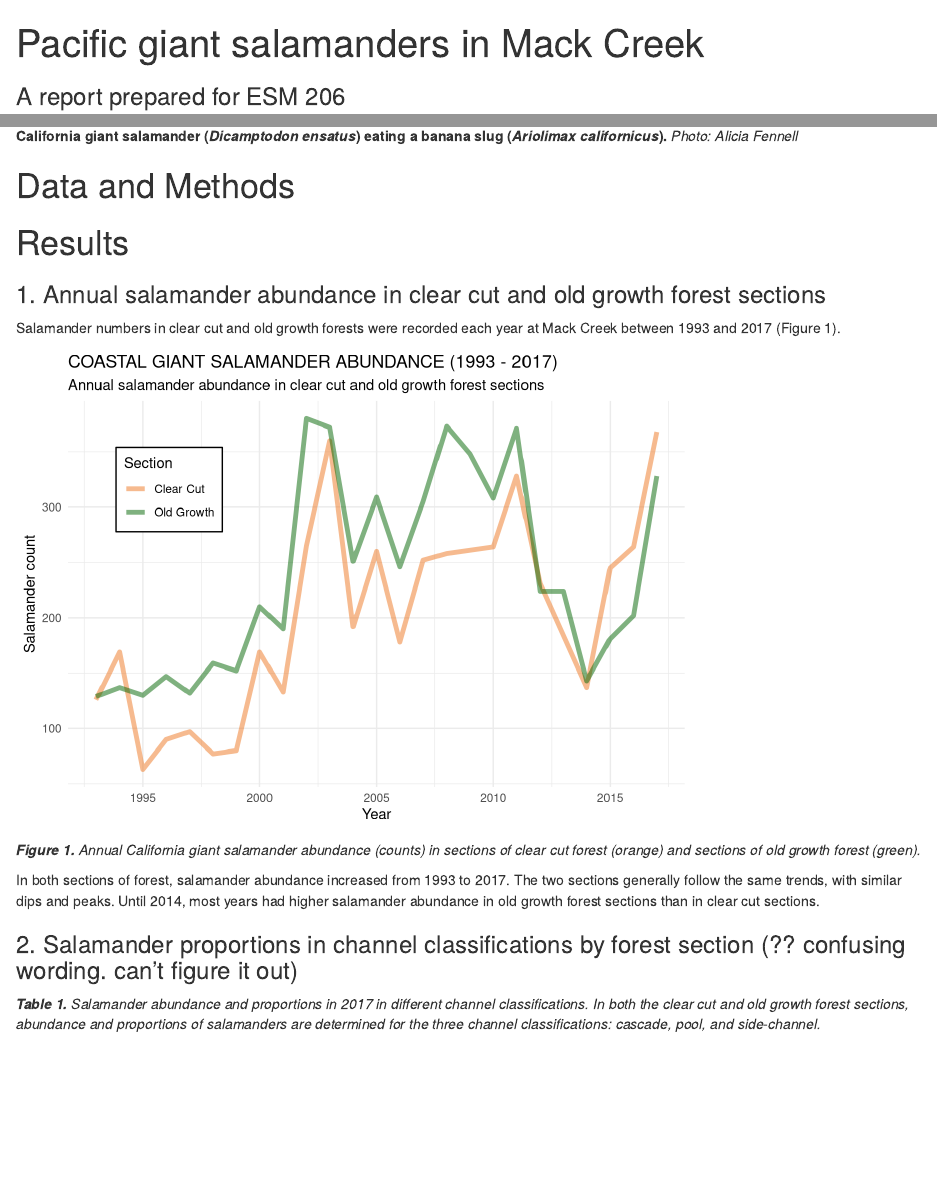
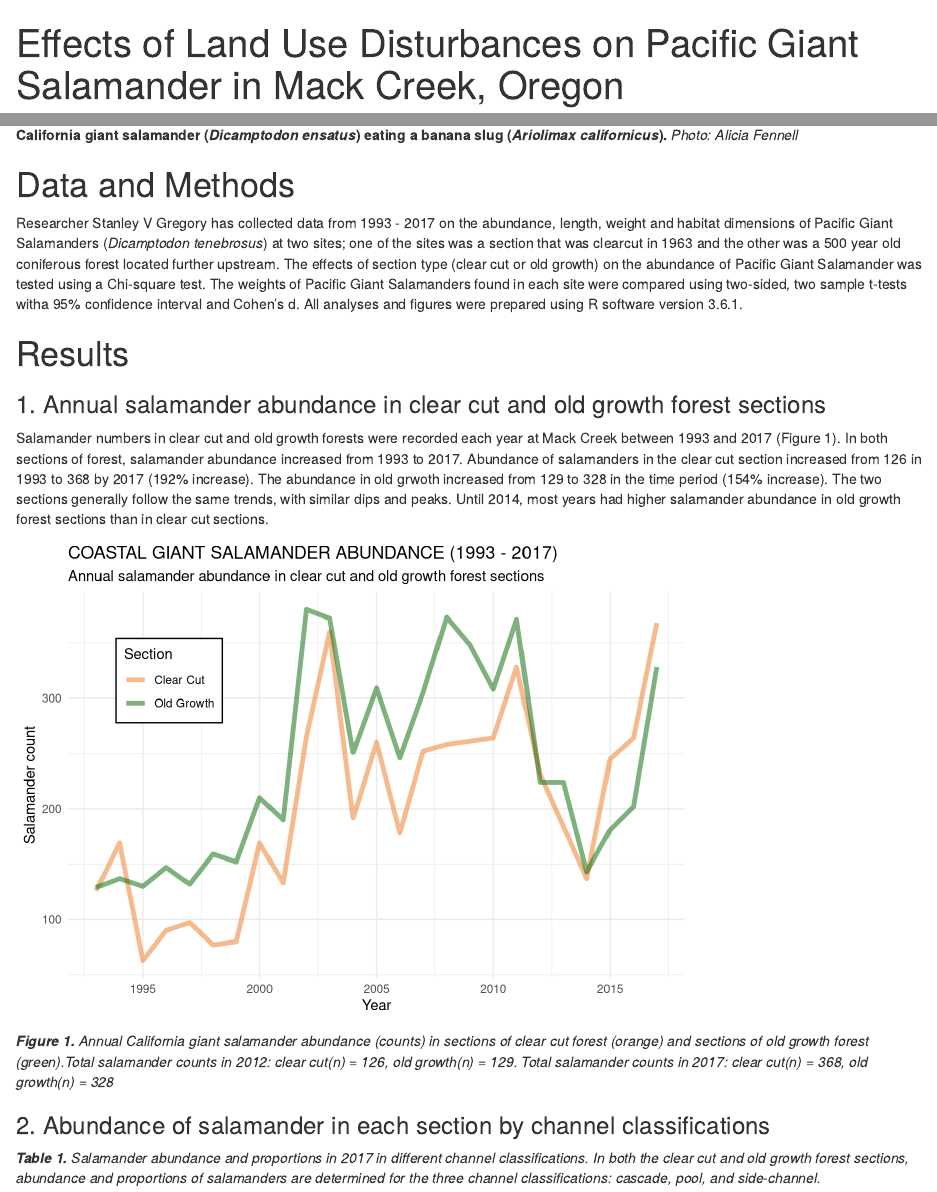
Before and after one commit to ramrhodes/esm206_a5_RRAF, an R Markdown document (esm206_a5_RRAF.Rmd): the page in a window 1100 px wide, from its top, and a second part further down, joined at a grey line. Rendered offline with R 4.5, knitr and Pandoc, with nearby package versions; code that draws random numbers runs with fixed seeds of ours; some code elsewhere in the file could not run offline; column names are cleaned by a stand-in for the janitor package.

Commit message:
Added Data&Methods and added to Results A write up.

````diff
--- a/esm206_a5_RRAF.Rmd
+++ b/esm206_a5_RRAF.Rmd
@@ -1,5 +1,5 @@
 ---
-title: "Pacific giant salamanders in Mack Creek"
+title: "Effects of Land Use Disturbances on Pacific Giant Salamander in Mack Creek, Oregon"
 subtitle: "A report prepared for ESM 206"
 author: "Alicia Fennell and Rachel Rhodes"
 date: "11/26/2019"
@@ -80,12 +80,13 @@ Salamander and trout populations in the H.J. Andrews Experimental Forest have be
 
 # Data and Methods
 
+Researcher Stanley V Gregory has collected data from 1993 - 2017 on the abundance, length, weight and habitat dimensions of Pacific Giant Salamanders (*Dicamptodon tenebrosus*) at two sites; one of the sites was a section that was clearcut in 1963 and the other was a 500 year old coniferous forest located further upstream. The effects of section type (clear cut or old growth) on the abundance of Pacific Giant Salamander was tested using a Chi-square test.  The weights of Pacific Giant Salamanders found in each site were compared using two-sided, two sample t-tests witha 95% confidence interval and Cohen's d. All analyses and figures were prepared using R software version 3.6.1.
 
 # Results
 
 ### 1. Annual salamander abundance in clear cut and old growth forest sections
 
-Salamander numbers in clear cut and old growth forests were recorded each year at Mack Creek between 1993 and 2017 (Figure 1).
+Salamander numbers in clear cut and old growth forests were recorded each year at Mack Creek between 1993 and 2017 (Figure 1). In both sections of forest, salamander abundance increased from 1993 to 2017. Abundance of salamanders in the clear cut section increased from 126 in 1993 to 368 by 2017 (192% increase). The abundance in old grwoth increased from 129 to 328 in the time period (154% increase). The two sections generally follow the same trends, with similar dips and peaks. Until 2014, most years had higher salamander abundance in old growth forest sections than in clear cut sections.
 
 ```{r}
 ### Results A
@@ -133,12 +134,10 @@ ggplot(data = salamanders_count, aes(y = n, x = year))+
 ```
 
 
-***Figure 1.*** *Annual California giant salamander abundance (counts) in sections of clear cut forest (orange) and sections of old growth forest (green).*
-
-In both sections of forest, salamander abundance increased from 1993 to 2017. The two sections generally follow the same trends, with similar dips and peaks. Until 2014, most years had higher salamander abundance in old growth forest sections than in clear cut sections.
+***Figure 1.*** *Annual California giant salamander abundance (counts) in sections of clear cut forest (orange) and sections of old growth forest (green).Total salamander counts in 2012: clear cut(n) = 126, old growth(n) = 129. Total salamander counts in 2017: clear cut(n) = 368, old growth(n) = 328*
 
 
-### 2. Salamander proportions in channel classifications by forest section (?? confusing wording. can't figure it out)
+### 2. Abundance of salamander in each section by channel classifications
 
 ***Table 1.*** *Salamander abundance and proportions in 2017 in different channel classifications. In both the clear cut and old growth forest sections, abundance and proportions of salamanders are determined for the three channel classifications: cascade, pool, and side-channel.*
 
````
Also changed, not shown: esm206_a5_RRAF.html.
